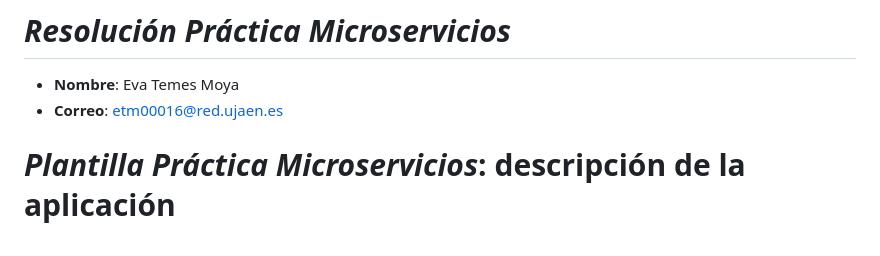
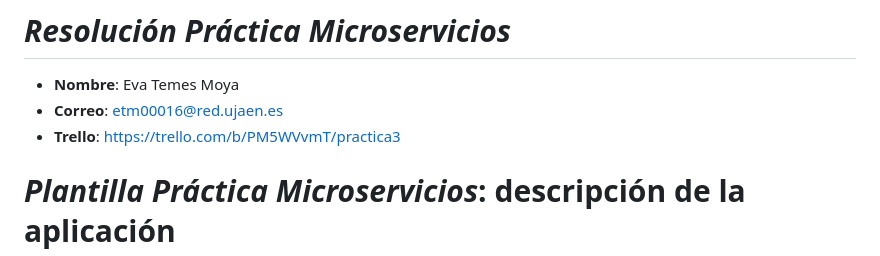
Before and after one commit to UJA-DAGIL-22-23/dagil-2022-2023-practica-3-evaUJA, a Markdown page: README.md, the part around the change. Drawn GitHub-style.

Commit message:
Update README.md
Añadiendo el enlace de trello

```diff
--- a/README.md
+++ b/README.md
@@ -2,6 +2,7 @@
 # *Resolución Práctica Microservicios*
 * **Nombre**: Eva Temes Moya
 * **Correo**: etm00016@red.ujaen.es
+* **Trello**: https://trello.com/b/PM5WVvmT/practica3
 # *Plantilla Práctica Microservicios*: descripción de la aplicación
 
 Este código que se presenta aquí corresponde a la plantilla para realizar un desarrollo basado en microservicios para las prácticas de Desarrollo Ágil, para el curso 2022-2023.
```
